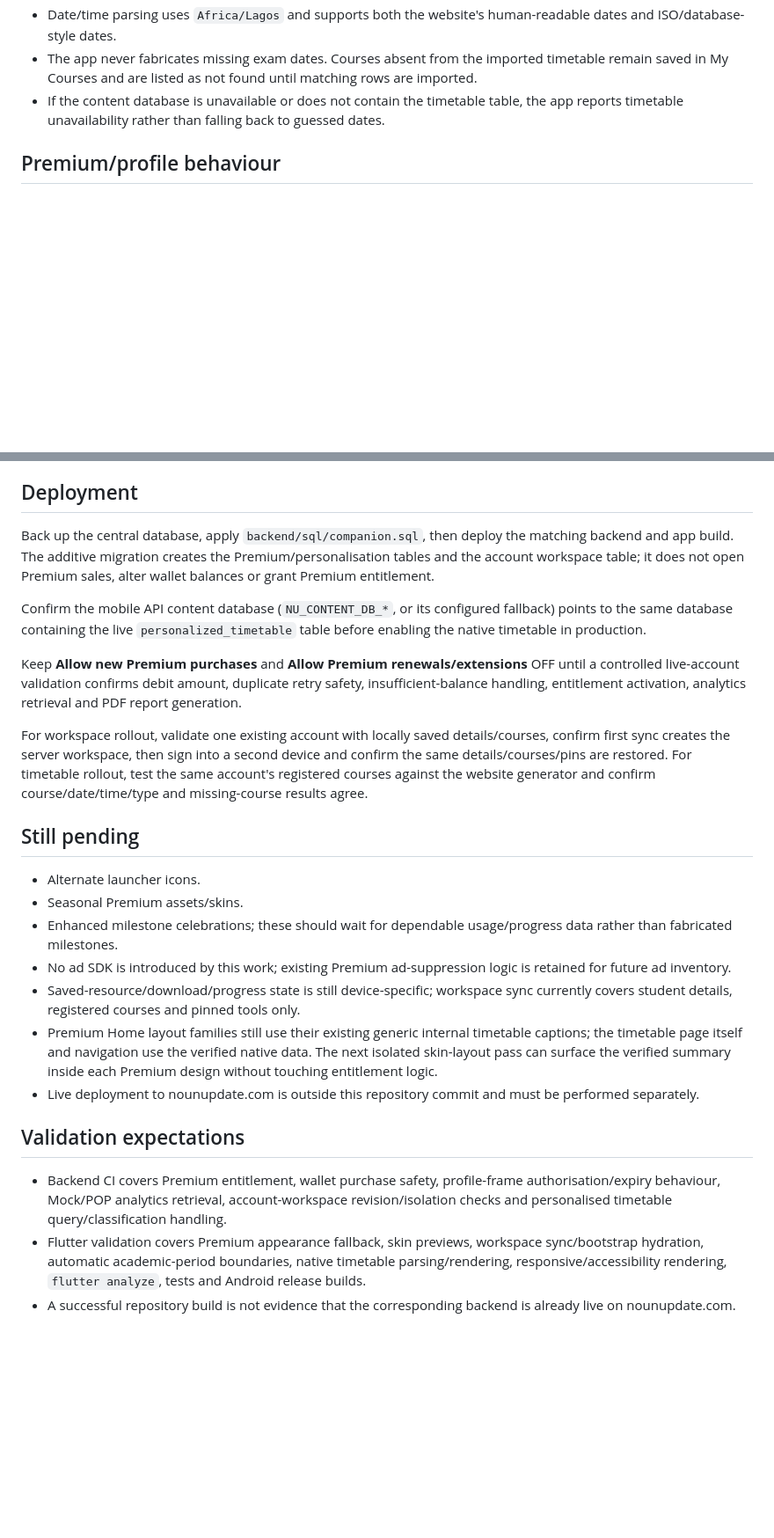
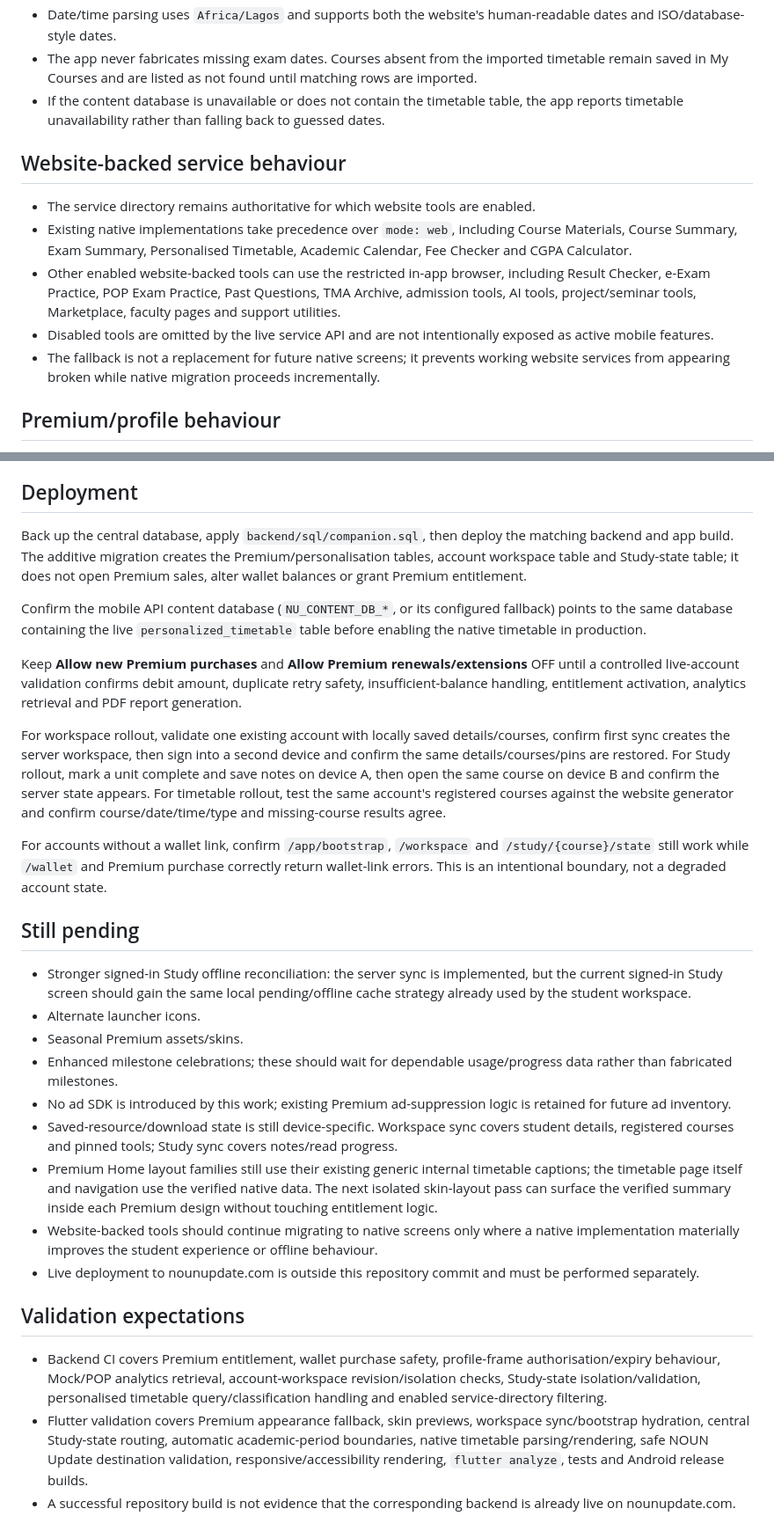
Before and after one commit to excelbiz/noun-update-flutter-app, a Markdown page: docs/premium-implementation-status.md, 2 parts joined by grey strips. Shown at 88% size. Rendered like a GitHub page; blank space fills up the shorter version.

```diff
--- a/docs/premium-implementation-status.md
+++ b/docs/premium-implementation-status.md
@@ -34,6 +46,13 @@
 - Date/time parsing uses `Africa/Lagos` and supports both the website's human-readable dates and ISO/database-style dates.
 - The app never fabricates missing exam dates. Courses absent from the imported timetable remain saved in My Courses and are listed as not found until matching rows are imported.
 - If the content database is unavailable or does not contain the timetable table, the app reports timetable unavailability rather than falling back to guessed dates.
+
+## Website-backed service behaviour
+- The service directory remains authoritative for which website tools are enabled.
+- Existing native implementations take precedence over `mode: web`, including Course Materials, Course Summary, Exam Summary, Personalised Timetable, Academic Calendar, Fee Checker and CGPA Calculator.
+- Other enabled website-backed tools can use the restricted in-app browser, including Result Checker, e-Exam Practice, POP Exam Practice, Past Questions, TMA Archive, admission tools, AI tools, project/seminar tools, Marketplace, faculty pages and support utilities.
+- Disabled tools are omitted by the live service API and are not intentionally exposed as active mobile features.
+- The fallback is not a replacement for future native screens; it prevents working website services from appearing broken while native migration proceeds incrementally.
 
 ## Premium/profile behaviour
 - Classic profile appearance remains available to every signed-in user.
@@ -48,24 +67,28 @@
 - The app never invents missing analytics. If a source is unavailable, not linked or has no completed attempts, the report states that condition instead of fabricating values.
 
 ## Deployment
-Back up the central database, apply `backend/sql/companion.sql`, then deploy the matching backend and app build. The additive migration creates the Premium/personalisation tables and the account workspace table; it does not open Premium sales, alter wallet balances or grant Premium entitlement.
+Back up the central database, apply `backend/sql/companion.sql`, then deploy the matching backend and app build. The additive migration creates the Premium/personalisation tables, account workspace table and Study-state table; it does not open Premium sales, alter wallet balances or grant Premium entitlement.
 
 Confirm the mobile API content database (`NU_CONTENT_DB_*`, or its configured fallback) points to the same database containing the live `personalized_timetable` table before enabling the native timetable in production.
 
 Keep **Allow new Premium purchases** and **Allow Premium renewals/extensions** OFF until a controlled live-account validation confirms debit amount, duplicate retry safety, insufficient-balance handling, entitlement activation, analytics retrieval and PDF report generation.
 
-For workspace rollout, validate one existing account with locally saved details/courses, confirm first sync creates the server workspace, then sign into a second device and confirm the same details/courses/pins are restored. For timetable rollout, test the same account's registered courses against the website generator and confirm course/date/time/type and missing-course results agree.
+For workspace rollout, validate one existing account with locally saved details/courses, confirm first sync creates the server workspace, then sign into a second device and confirm the same details/courses/pins are restored. For Study rollout, mark a unit complete and save notes on device A, then open the same course on device B and confirm the server state appears. For timetable rollout, test the same account's registered courses against the website generator and confirm course/date/time/type and missing-course results agree.
+
+For accounts without a wallet link, confirm `/app/bootstrap`, `/workspace` and `/study/{course}/state` still work while `/wallet` and Premium purchase correctly return wallet-link errors. This is an intentional boundary, not a degraded account state.
 
 ## Still pending
+- Stronger signed-in Study offline reconciliation: the server sync is implemented, but the current signed-in Study screen should gain the same local pending/offline cache strategy already used by the student workspace.
 - Alternate launcher icons.
 - Seasonal Premium assets/skins.
 - Enhanced milestone celebrations; these should wait for dependable usage/progress data rather than fabricated milestones.
 - No ad SDK is introduced by this work; existing Premium ad-suppression logic is retained for future ad inventory.
-- Saved-resource/download/progress state is still device-specific; workspace sync currently covers student details, registered courses and pinned tools only.
+- Saved-resource/download state is still device-specific. Workspace sync covers student details, registered courses and pinned tools; Study sync covers notes/read progress.
 - Premium Home layout families still use their existing generic internal timetable captions; the timetable page itself and navigation use the verified native data. The next isolated skin-layout pass can surface the verified summary inside each Premium design without touching entitlement logic.
+- Website-backed tools should continue migrating to native screens only where a native implementation materially improves the student experience or offline behaviour.
 - Live deployment to nounupdate.com is outside this repository commit and must be performed separately.
 
 ## Validation expectations
-- Backend CI covers Premium entitlement, wallet purchase safety, profile-frame authorisation/expiry behaviour, Mock/POP analytics retrieval, account-workspace revision/isolation checks and personalised timetable query/classification handling.
-- Flutter validation covers Premium appearance fallback, skin previews, workspace sync/bootstrap hydration, automatic academic-period boundaries, native timetable parsing/rendering, responsive/accessibility rendering, `flutter analyze`, tests and Android release builds.
+- Backend CI covers Premium entitlement, wallet purchase safety, profile-frame authorisation/expiry behaviour, Mock/POP analytics retrieval, account-workspace revision/isolation checks, Study-state isolation/validation, personalised timetable query/classification handling and enabled service-directory filtering.
+- Flutter validation covers Premium appearance fallback, skin previews, workspace sync/bootstrap hydration, central Study-state routing, automatic academic-period boundaries, native timetable parsing/rendering, safe NOUN Update destination validation, responsive/accessibility rendering, `flutter analyze`, tests and Android release builds.
 - A successful repository build is not evidence that the corresponding backend is already live on nounupdate.com.
```
Also changed, not shown: other parts of docs/premium-implementation-status.md (+16 -4 lines).
